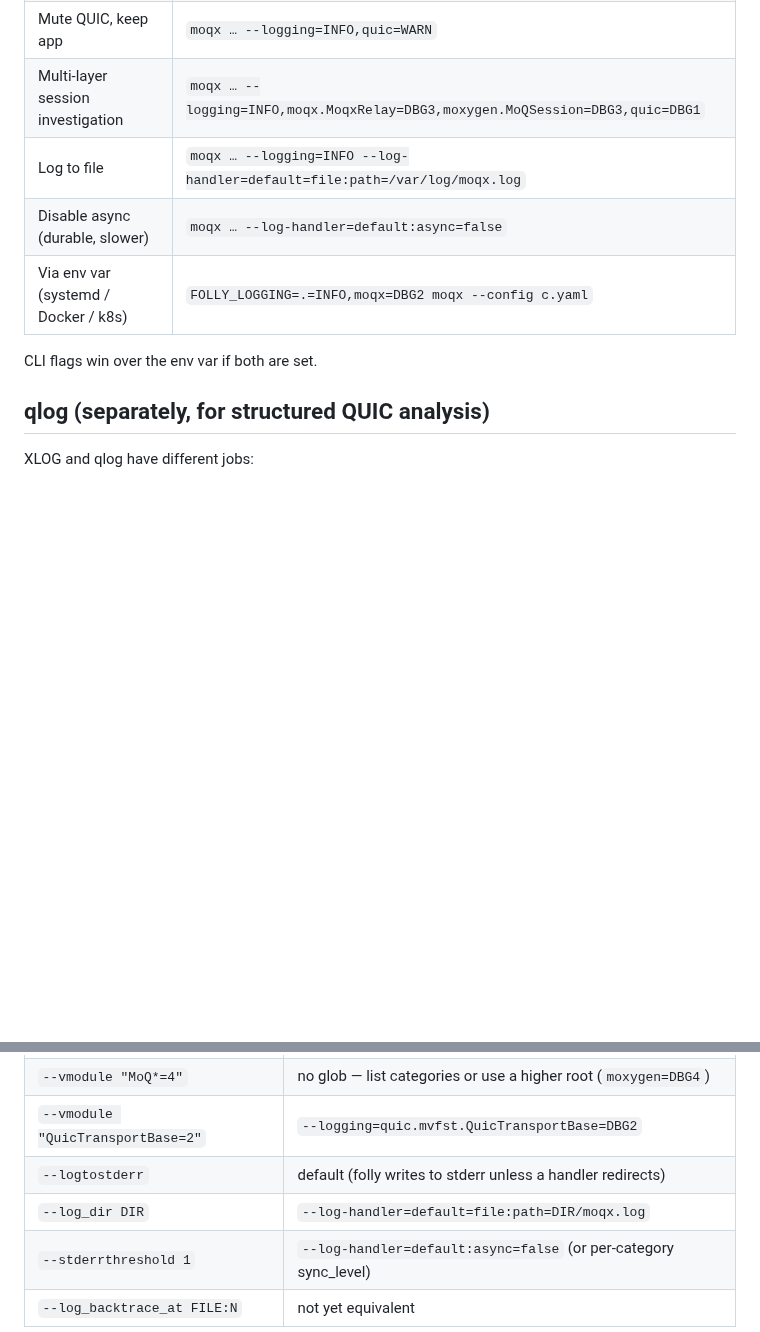
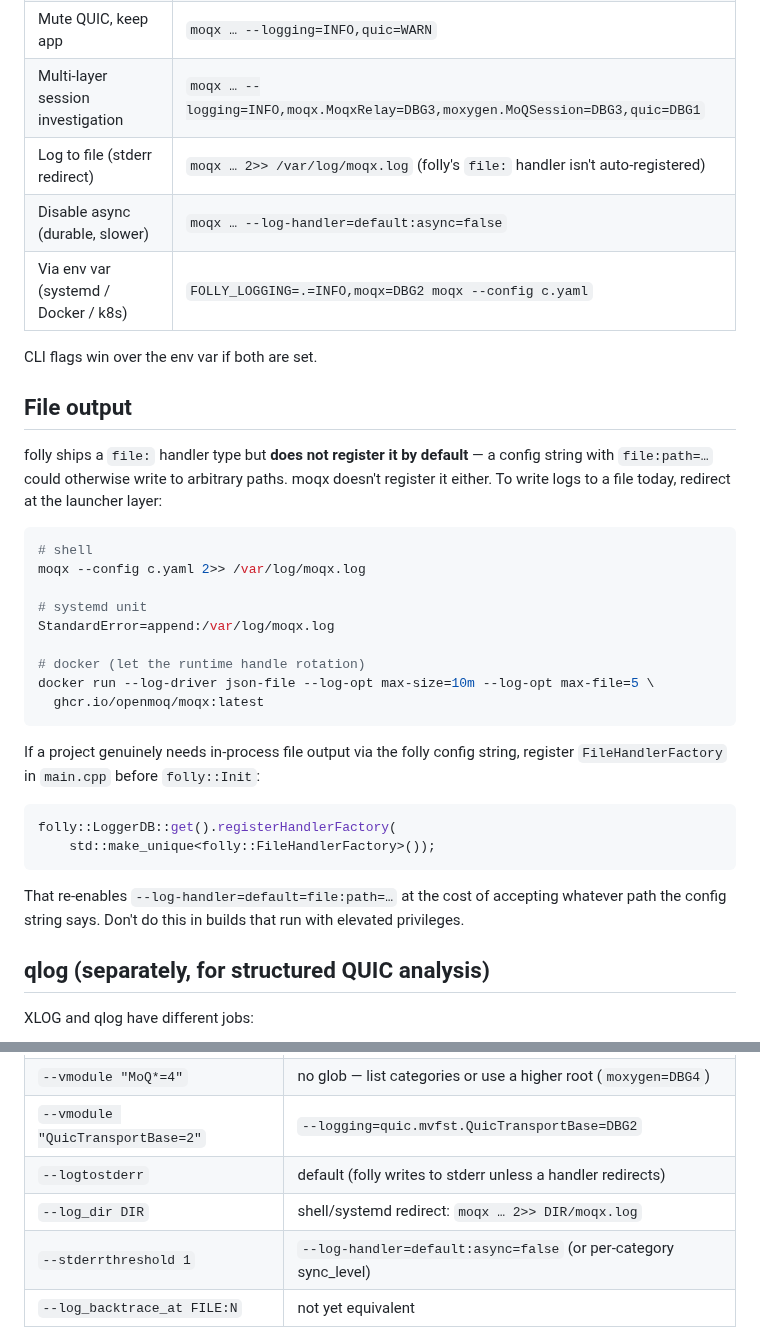
Before and after one commit to openmoq/moqx, a Markdown page: docs/logging.md, 2 parts joined by grey strips. Rendered like a GitHub page; blank space fills up the shorter version.

````diff
--- a/docs/logging.md
+++ b/docs/logging.md
@@ -146,11 +128,36 @@ Different binaries can ship different defaults — edit `FOLLY_INIT_LOGGING_CONF
 | Trace a connection across the stack | `moqx … --logging=DBG2` |
 | Mute QUIC, keep app | `moqx … --logging=INFO,quic=WARN` |
 | Multi-layer session investigation | `moqx … --logging=INFO,moqx.MoqxRelay=DBG3,moxygen.MoQSession=DBG3,quic=DBG1` |
-| Log to file | `moqx … --logging=INFO --log-handler=default=file:path=/var/log/moqx.log` |
+| Log to file (stderr redirect) | `moqx … 2>> /var/log/moqx.log` (folly's `file:` handler isn't auto-registered) |
 | Disable async (durable, slower) | `moqx … --log-handler=default:async=false` |
 | Via env var (systemd / Docker / k8s) | `FOLLY_LOGGING=.=INFO,moqx=DBG2 moqx --config c.yaml` |
 
 CLI flags win over the env var if both are set.
+
+## File output
+
+folly ships a `file:` handler type but **does not register it by default** — a config string with `file:path=…` could otherwise write to arbitrary paths. moqx doesn't register it either. To write logs to a file today, redirect at the launcher layer:
+
+```bash
+# shell
+moqx --config c.yaml 2>> /var/log/moqx.log
+
+# systemd unit
+StandardError=append:/var/log/moqx.log
+
+# docker (let the runtime handle rotation)
+docker run --log-driver json-file --log-opt max-size=10m --log-opt max-file=5 \
+  ghcr.io/openmoq/moqx:latest
+```
+
+If a project genuinely needs in-process file output via the folly config string, register `FileHandlerFactory` in `main.cpp` before `folly::Init`:
+
+```cpp
+folly::LoggerDB::get().registerHandlerFactory(
+    std::make_unique<folly::FileHandlerFactory>());
+```
+
+That re-enables `--log-handler=default=file:path=…` at the cost of accepting whatever path the config string says. Don't do this in builds that run with elevated privileges.
 
 ## qlog (separately, for structured QUIC analysis)
 
@@ -179,7 +186,7 @@ Independent channels — enabling one doesn't suppress the other.
 | `--vmodule "MoQ*=4"` | no glob — list categories or use a higher root (`moxygen=DBG4`) |
 | `--vmodule "QuicTransportBase=2"` | `--logging=quic.mvfst.QuicTransportBase=DBG2` |
 | `--logtostderr` | default (folly writes to stderr unless a handler redirects) |
-| `--log_dir DIR` | `--log-handler=default=file:path=DIR/moqx.log` |
+| `--log_dir DIR` | shell/systemd redirect: `moqx … 2>> DIR/moqx.log` |
 | `--stderrthreshold 1` | `--log-handler=default:async=false` (or per-category sync_level) |
 | `--log_backtrace_at FILE:N` | not yet equivalent |
 
````
Also changed, not shown: other parts of docs/logging.md (+16 -34 lines).
